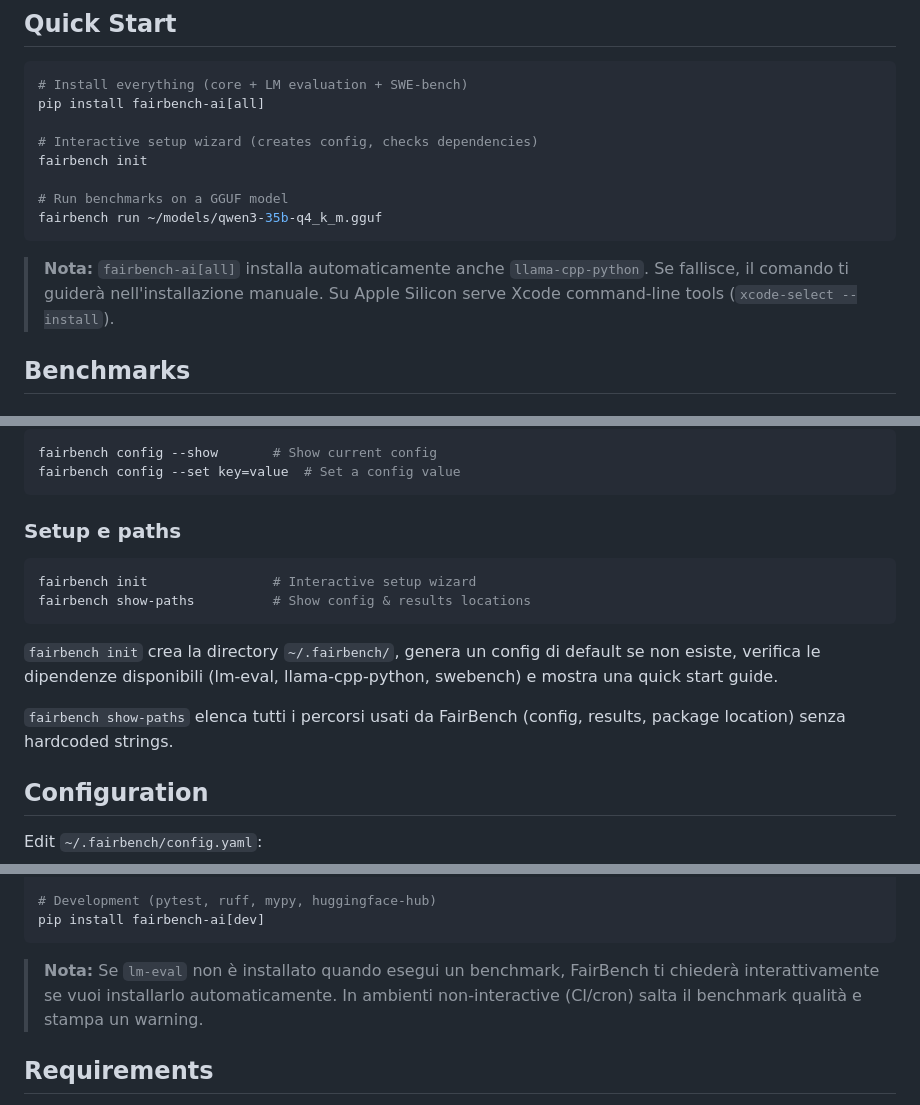
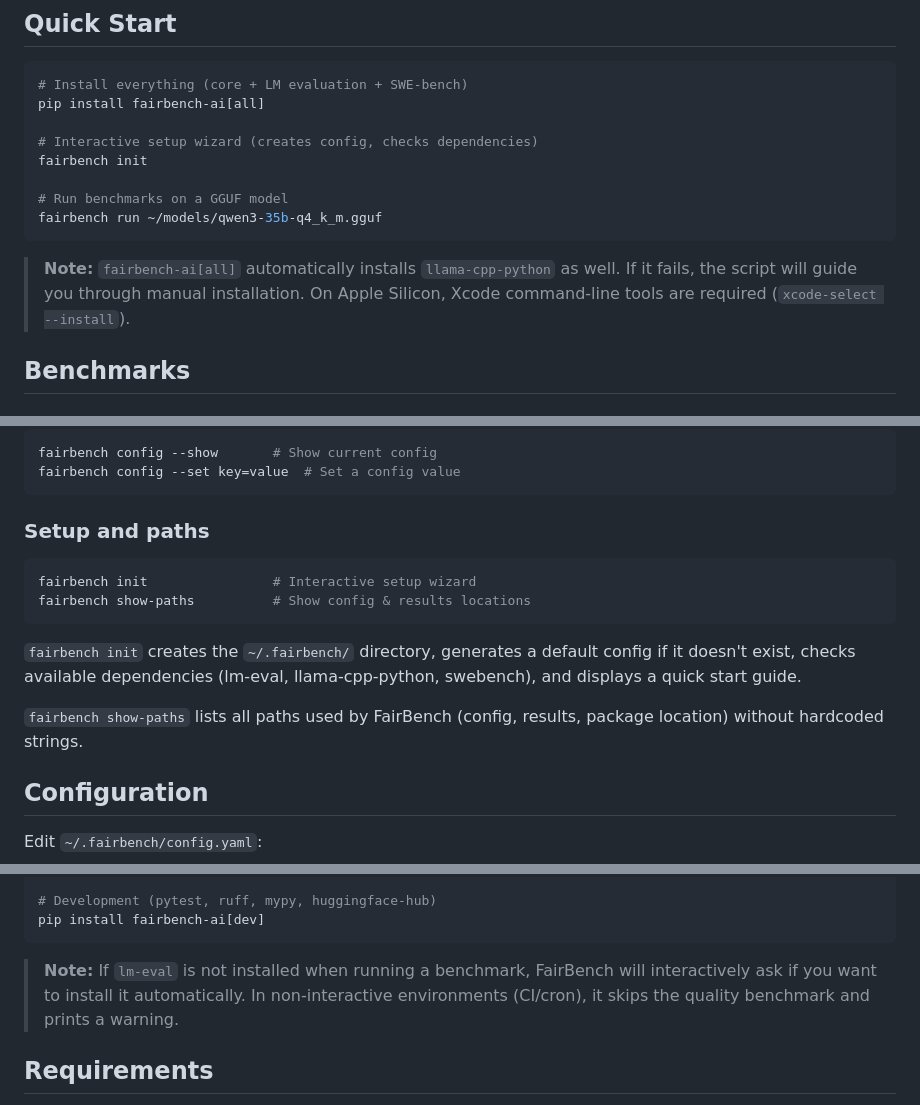
Before and after one commit to AlessandroBernini/fairbench, a Markdown page: README.md, 3 parts joined by grey strips. Drawn GitHub-style.

Commit message:
docs: translate remaining Italian text in README to English (#17)

````diff
--- a/README.md
+++ b/README.md
@@ -17,7 +17,7 @@ fairbench init
 fairbench run ~/models/qwen3-35b-q4_k_m.gguf
 ```
 
-> **Nota:** `fairbench-ai[all]` installa automaticamente anche `llama-cpp-python`. Se fallisce, il comando ti guiderà nell'installazione manuale. Su Apple Silicon serve Xcode command-line tools (`xcode-select --install`).
+> **Note:** `fairbench-ai[all]` automatically installs `llama-cpp-python` as well. If it fails, the script will guide you through manual installation. On Apple Silicon, Xcode command-line tools are required (`xcode-select --install`).
 
 ## Benchmarks
 
@@ -103,16 +103,16 @@ fairbench config --show       # Show current config
 fairbench config --set key=value  # Set a config value
 ```
 
-### Setup e paths
+### Setup and paths
 
 ```bash
 fairbench init                # Interactive setup wizard
 fairbench show-paths          # Show config & results locations
 ```
 
-`fairbench init` crea la directory `~/.fairbench/`, genera un config di default se non esiste, verifica le dipendenze disponibili (lm-eval, llama-cpp-python, swebench) e mostra una quick start guide.
+`fairbench init` creates the `~/.fairbench/` directory, generates a default config if it doesn't exist, checks available dependencies (lm-eval, llama-cpp-python, swebench), and displays a quick start guide.
 
-`fairbench show-paths` elenca tutti i percorsi usati da FairBench (config, results, package location) senza hardcoded strings.
+`fairbench show-paths` lists all paths used by FairBench (config, results, package location) without hardcoded strings.
 
 ## Configuration
 
@@ -160,7 +160,7 @@ pip install fairbench-ai[swebench]
 pip install fairbench-ai[dev]
 ```
 
-> **Nota:** Se `lm-eval` non è installato quando esegui un benchmark, FairBench ti chiederà interattivamente se vuoi installarlo automaticamente. In ambienti non-interactive (CI/cron) salta il benchmark qualità e stampa un warning.
+> **Note:** If `lm-eval` is not installed when running a benchmark, FairBench will interactively ask if you want to install it automatically. In non-interactive environments (CI/cron), it skips the quality benchmark and prints a warning.
 
 ## Requirements
 
````
